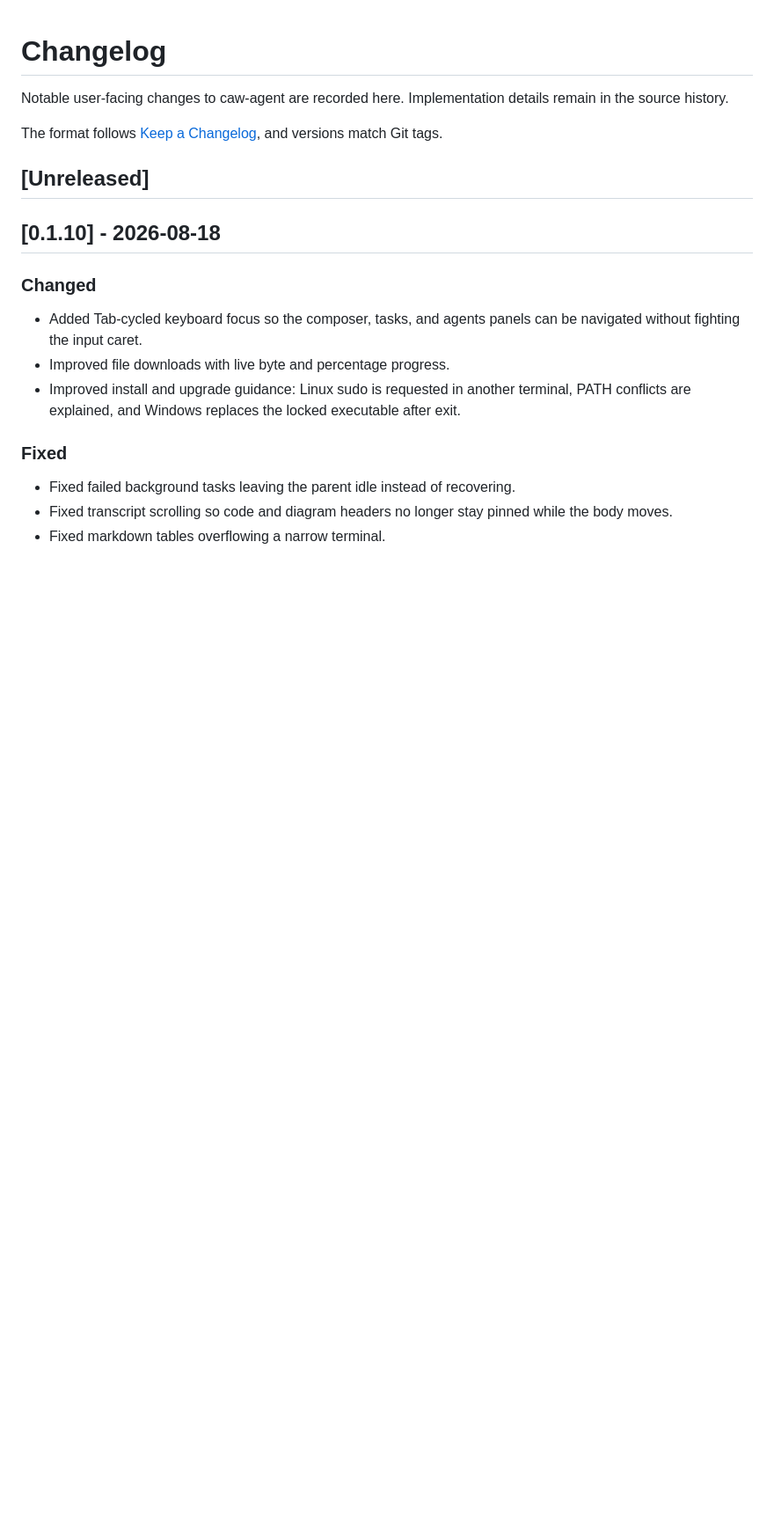
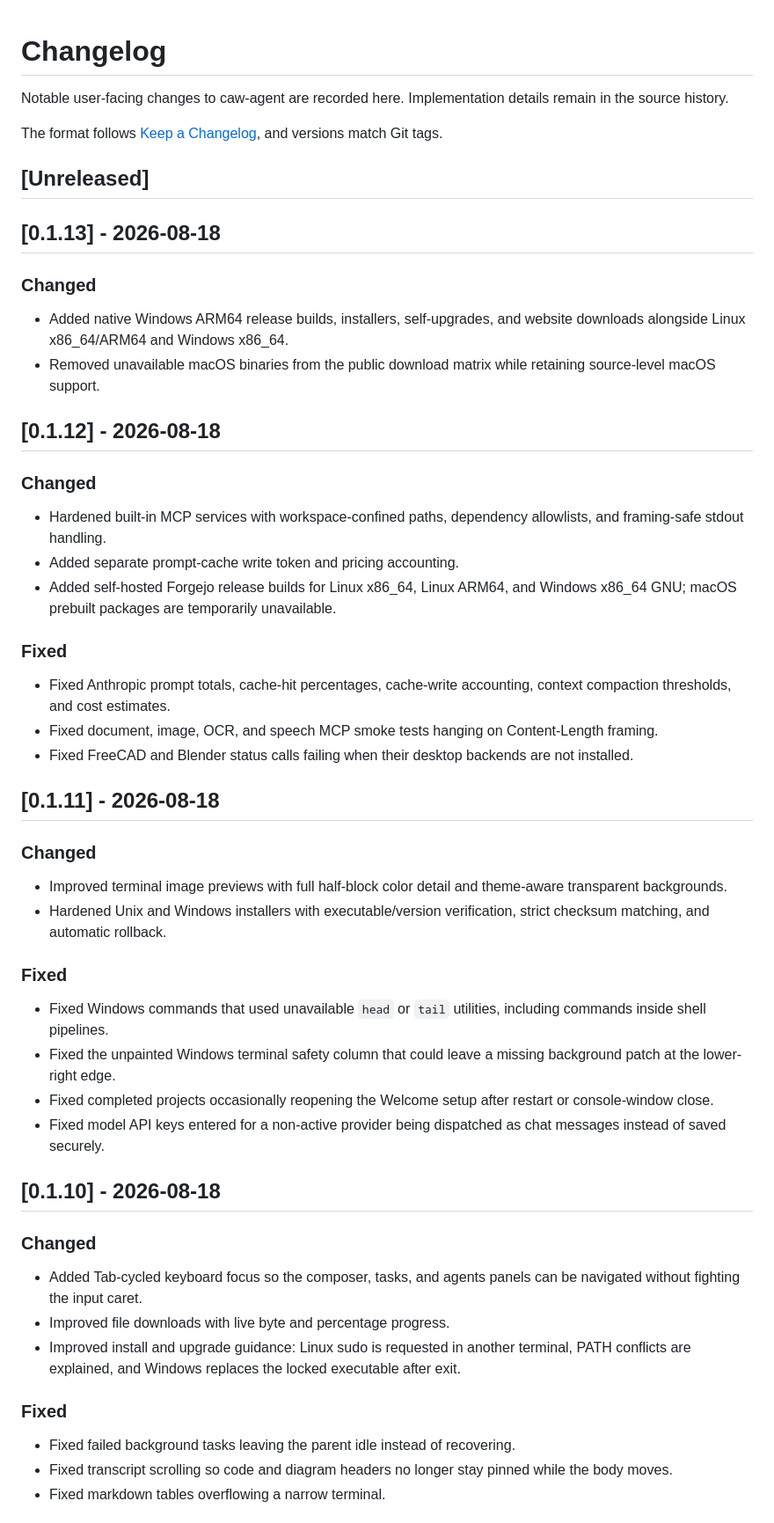
Before and after one commit to noxrick91/caw-agent-hub, a Markdown page: CHANGELOG.md, the part around the change. Shown at 88% size. GitHub-like rendering; blank space fills up the shorter version.

Commit message:
Update CHANGELOG.md (v0.1.13)

```diff
--- a/CHANGELOG.md
+++ b/CHANGELOG.md
@@ -5,6 +5,41 @@ Notable user-facing changes to caw-agent are recorded here. Implementation detai
 The format follows [Keep a Changelog](https://keepachangelog.com/en/1.1.0/), and versions match Git tags.
 
 ## [Unreleased]
+
+## [0.1.13] - 2026-08-18
+
+### Changed
+
+- Added native Windows ARM64 release builds, installers, self-upgrades, and website downloads alongside Linux x86_64/ARM64 and Windows x86_64.
+- Removed unavailable macOS binaries from the public download matrix while retaining source-level macOS support.
+
+## [0.1.12] - 2026-08-18
+
+### Changed
+
+- Hardened built-in MCP services with workspace-confined paths, dependency allowlists, and framing-safe stdout handling.
+- Added separate prompt-cache write token and pricing accounting.
+- Added self-hosted Forgejo release builds for Linux x86_64, Linux ARM64, and Windows x86_64 GNU; macOS prebuilt packages are temporarily unavailable.
+
+### Fixed
+
+- Fixed Anthropic prompt totals, cache-hit percentages, cache-write accounting, context compaction thresholds, and cost estimates.
+- Fixed document, image, OCR, and speech MCP smoke tests hanging on Content-Length framing.
+- Fixed FreeCAD and Blender status calls failing when their desktop backends are not installed.
+
+## [0.1.11] - 2026-08-18
+
+### Changed
+
+- Improved terminal image previews with full half-block color detail and theme-aware transparent backgrounds.
+- Hardened Unix and Windows installers with executable/version verification, strict checksum matching, and automatic rollback.
+
+### Fixed
+
+- Fixed Windows commands that used unavailable `head` or `tail` utilities, including commands inside shell pipelines.
+- Fixed the unpainted Windows terminal safety column that could leave a missing background patch at the lower-right edge.
+- Fixed completed projects occasionally reopening the Welcome setup after restart or console-window close.
+- Fixed model API keys entered for a non-active provider being dispatched as chat messages instead of saved securely.
 
 ## [0.1.10] - 2026-08-18
 
```
